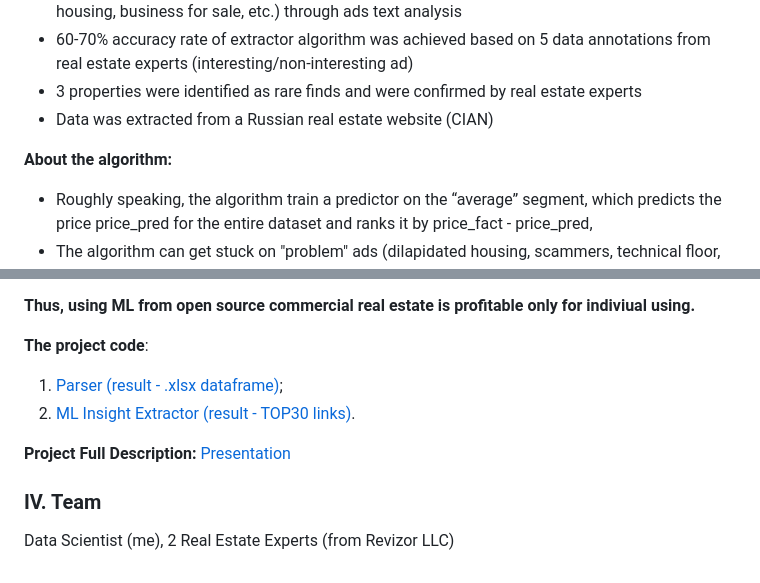
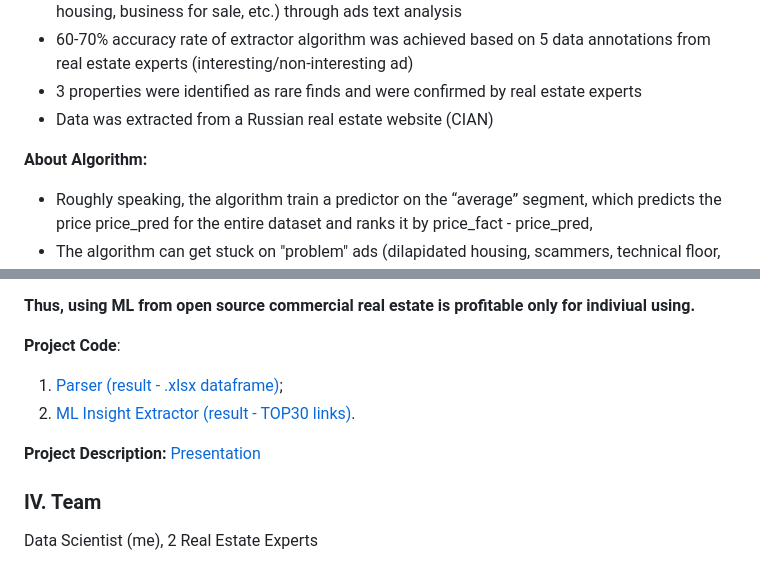
Before and after one commit to ResearchMachine/commercial-project-ml-mvp-insight-in-real-estate-moscow, a Markdown page: README.md, 2 parts joined by grey strips. Rendered like a GitHub page.

```diff
--- a/README.md
+++ b/README.md
@@ -31,7 +31,7 @@ Geographic clusters of commercial advertisements (structures) CIAN in Moscow
 * Data was extracted from a Russian real estate website (CIAN)
 
 
-**About the algorithm:**
+**About Algorithm:**
 * Roughly speaking, the algorithm train a predictor on the “average” segment, which predicts the price price_pred for the entire dataset and ranks it by price_fact - price_pred,
 * The algorithm can get stuck on "problem" ads (dilapidated housing, scammers, technical floor, etc.),
 * The algorithm is sensitive to filters, the setting of which requires fresh knowledge of the market.
@@ -44,11 +44,11 @@ The first reason is essentially an indicator of the quality of the algorithm - "
 
 **Thus, using ML from open source commercial real estate is profitable only for indiviual using.**
 
-**The project code**:
+**Project Code**:
 1. [Parser (result - .xlsx dataframe)](https://github.com/ResearchMachine/commercial-project-ml-mvp-insight-in-real-estate-moscow/blob/main/preprocessing/run_preprocessing.ipynb);
 2. [ML Insight Extractor (result - TOP30 links)](https://github.com/ResearchMachine/commercial-project-ml-mvp-insight-in-real-estate-moscow/blob/main/modeling/run_modeling.ipynb).
 
-**Project Full Description:** [Presentation](https://github.com/ResearchMachine/commercial-project-ml-mvp-insight-in-real-estate-moscow/blob/main/EN.pdf)
+**Project Description:** [Presentation](https://github.com/ResearchMachine/commercial-project-ml-mvp-insight-in-real-estate-moscow/blob/main/EN.pdf)
 
 ### IV. Team
-Data Scientist (me), 2 Real Estate Experts (from Revizor LLC)
+Data Scientist (me), 2 Real Estate Experts
```
